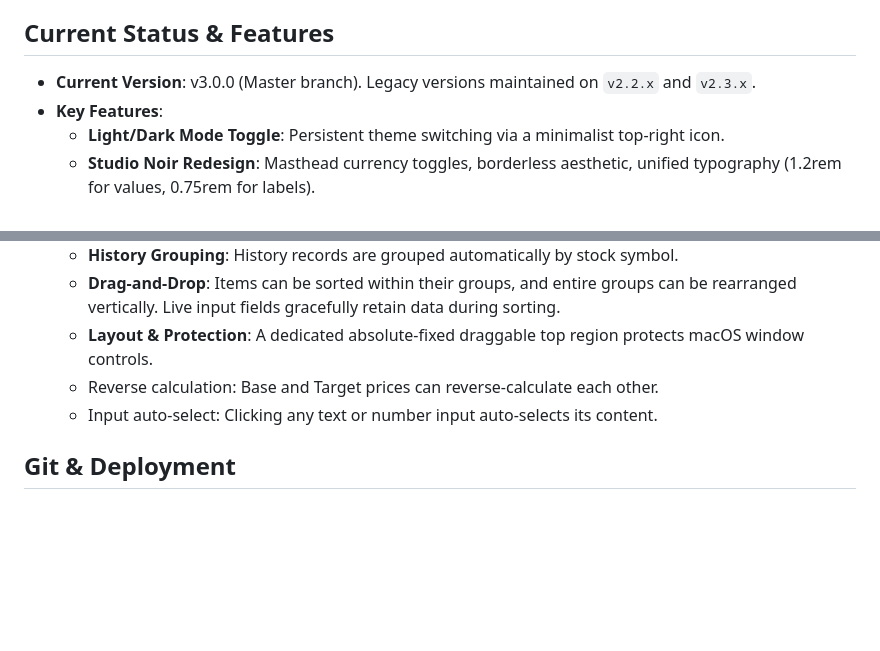
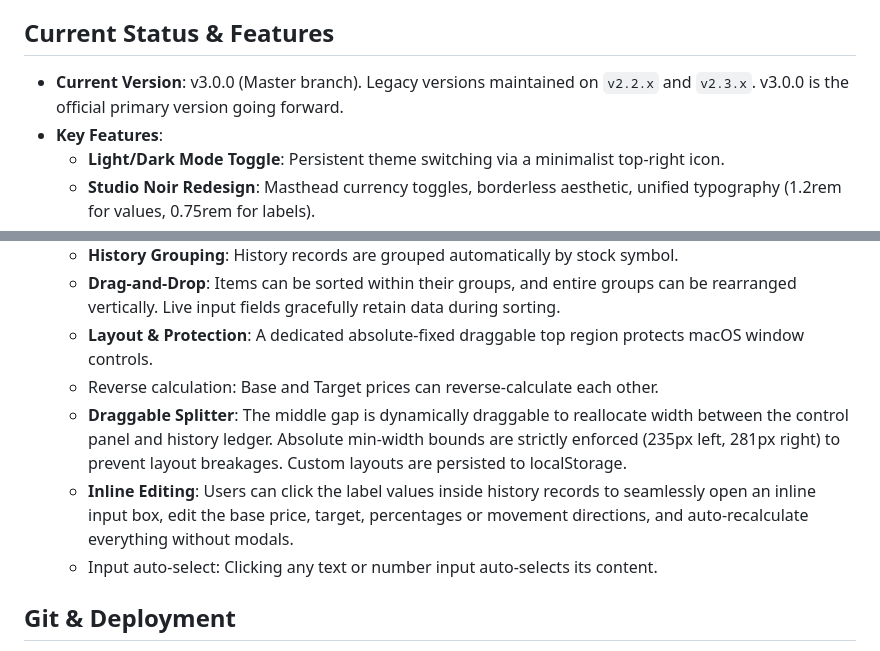
Before and after one commit to Hannah-arch5/Stock_Price_Calculator_Ticker, a Markdown page: .project_memory.md, 2 parts joined by grey strips. Drawn GitHub-style; blank space fills up the shorter version.

Commit message:
docs: update project memory with new v3.0.0 features and status

```diff
--- a/.project_memory.md
+++ b/.project_memory.md
@@ -21,7 +21,7 @@
 - **Icon Style**: Minimalist Flat Apple Style (like modern iOS flat design) with exact 15% transparent padding.
 
 ## Current Status & Features
-- **Current Version**: v3.0.0 (Master branch). Legacy versions maintained on `v2.2.x` and `v2.3.x`.
+- **Current Version**: v3.0.0 (Master branch). Legacy versions maintained on `v2.2.x` and `v2.3.x`. v3.0.0 is the official primary version going forward.
 - **Key Features**:
   - **Light/Dark Mode Toggle**: Persistent theme switching via a minimalist top-right icon.
   - **Studio Noir Redesign**: Masthead currency toggles, borderless aesthetic, unified typography (1.2rem for values, 0.75rem for labels).
@@ -32,6 +32,8 @@
   - **Drag-and-Drop**: Items can be sorted within their groups, and entire groups can be rearranged vertically. Live input fields gracefully retain data during sorting.
   - **Layout & Protection**: A dedicated absolute-fixed draggable top region protects macOS window controls.
   - Reverse calculation: Base and Target prices can reverse-calculate each other.
+  - **Draggable Splitter**: The middle gap is dynamically draggable to reallocate width between the control panel and history ledger. Absolute min-width bounds are strictly enforced (235px left, 281px right) to prevent layout breakages. Custom layouts are persisted to localStorage.
+  - **Inline Editing**: Users can click the label values inside history records to seamlessly open an inline input box, edit the base price, target, percentages or movement directions, and auto-recalculate everything without modals.
   - Input auto-select: Clicking any text or number input auto-selects its content.
 
 ## Git & Deployment
```
